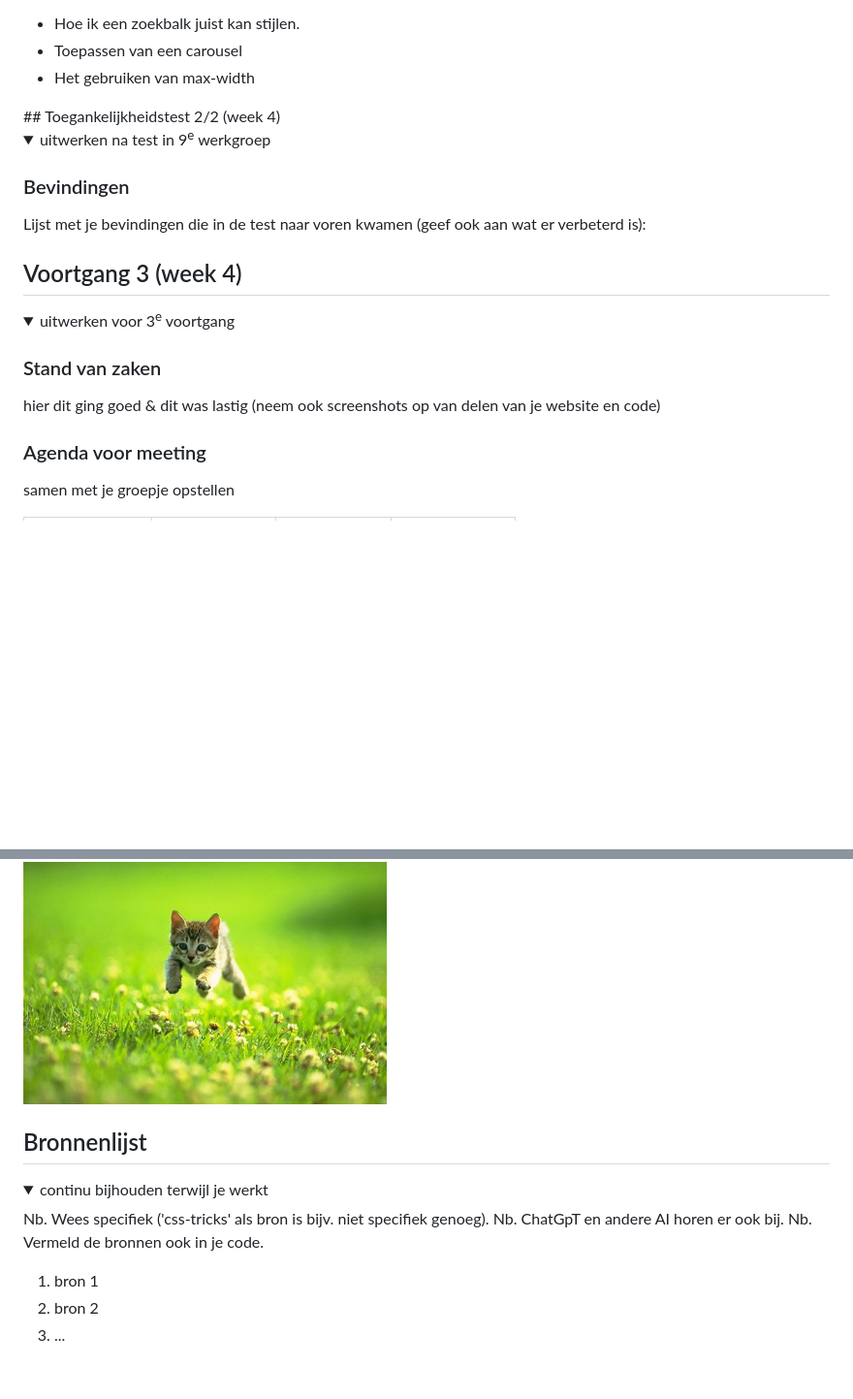
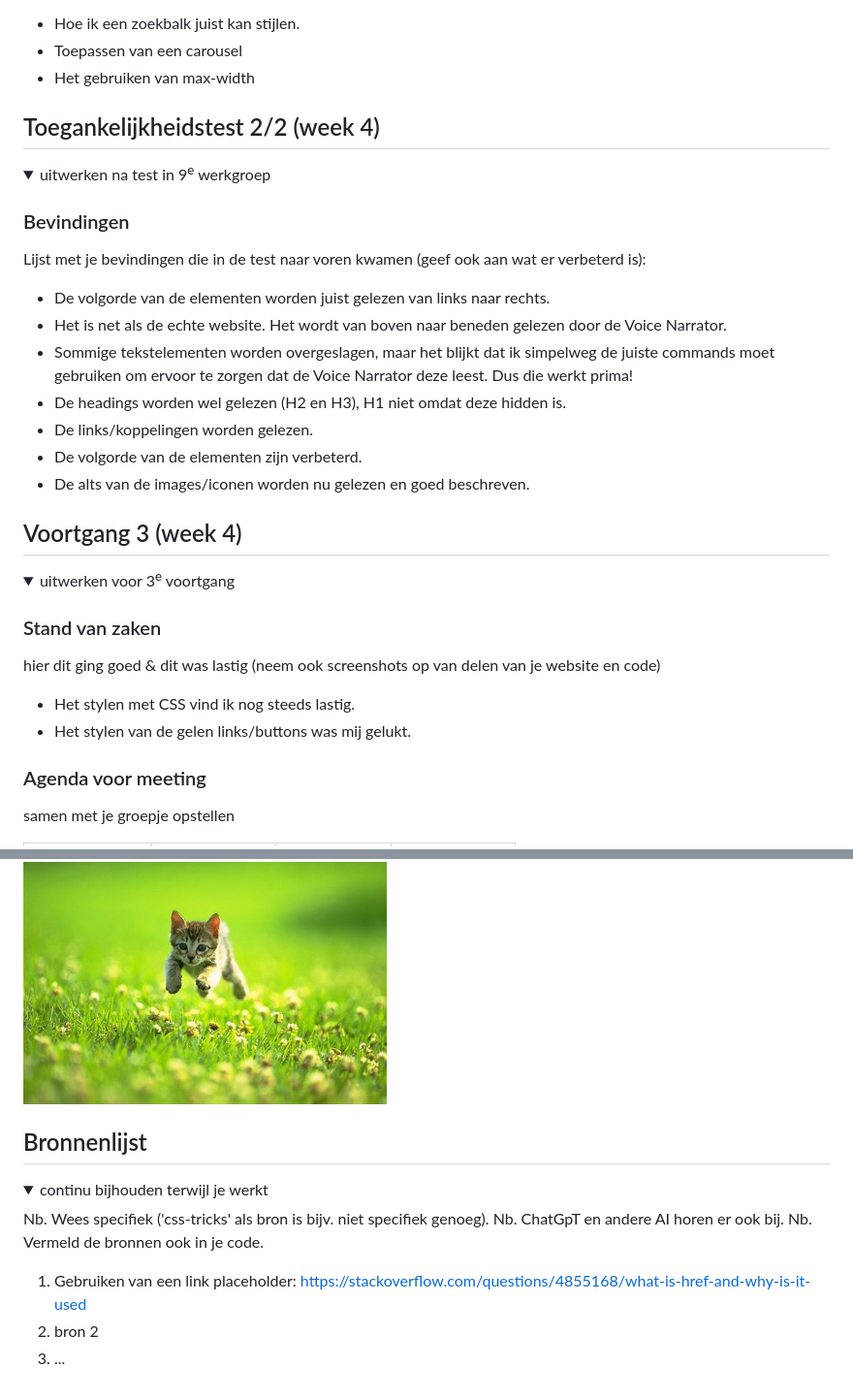
Before and after one commit to DRdeRomas/FED_Blok2_2425, a Markdown page: README.md, 2 parts joined by grey strips. Shown: that part at 97% size. GitHub-like rendering; folded sections open; blank space fills up the shorter version.

```diff
--- a/README.md
+++ b/README.md
@@ -173,6 +169,9 @@ Nb. Door *open* toe te voegen aan een *details* element kun je deze standaard op
   - Het gebruiken van max-width
 
 </details>
+
+
+
 ## Toegankelijkheidstest 2/2 (week 4)
 
 <details>
@@ -180,10 +179,15 @@ Nb. Door *open* toe te voegen aan een *details* element kun je deze standaard op
 
   ### Bevindingen
   Lijst met je bevindingen die in de test naar voren kwamen (geef ook aan wat er verbeterd is):
+  - De volgorde van de elementen worden juist gelezen van links naar rechts.
+  - Het is net als de echte website. Het wordt van boven naar beneden gelezen door de Voice Narrator.
+  - Sommige tekstelementen worden overgeslagen, maar het blijkt dat ik simpelweg de juiste commands moet gebruiken om ervoor te zorgen dat de Voice Narrator deze leest. Dus die werkt prima!
+  - De headings worden wel gelezen (H2 en H3), H1 niet omdat deze hidden is.
+  - De links/koppelingen worden gelezen.
+  - De volgorde van de elementen zijn verbeterd.
+  - De alts van de images/iconen worden nu gelezen en goed beschreven.
 
 </details>
-
-
 
 
 
@@ -194,6 +198,8 @@ Nb. Door *open* toe te voegen aan een *details* element kun je deze standaard op
 
   ### Stand van zaken
   hier dit ging goed & dit was lastig (neem ook screenshots op van delen van je website en code)
+  - Het stylen met CSS vind ik nog steeds lastig.
+  - Het stylen van de gelen links/buttons was mij gelukt.
 
 
   ### Agenda voor meeting
@@ -242,9 +246,6 @@ Nb. Door *open* toe te voegen aan een *details* element kun je deze standaard op
 </details>
 
 
-
-
-
 ## Bronnenlijst
 
 <details open>
@@ -254,7 +255,7 @@ Nb. Door *open* toe te voegen aan een *details* element kun je deze standaard op
   Nb. ChatGpT en andere AI horen er ook bij.
   Nb. Vermeld de bronnen ook in je code.
 
-  1. bron 1
+  1. Gebruiken van een link placeholder: https://stackoverflow.com/questions/4855168/what-is-href-and-why-is-it-used
   2. bron 2
   3. ...
 
```
Also changed, not shown: other parts of README.md (+0 -6 lines).
